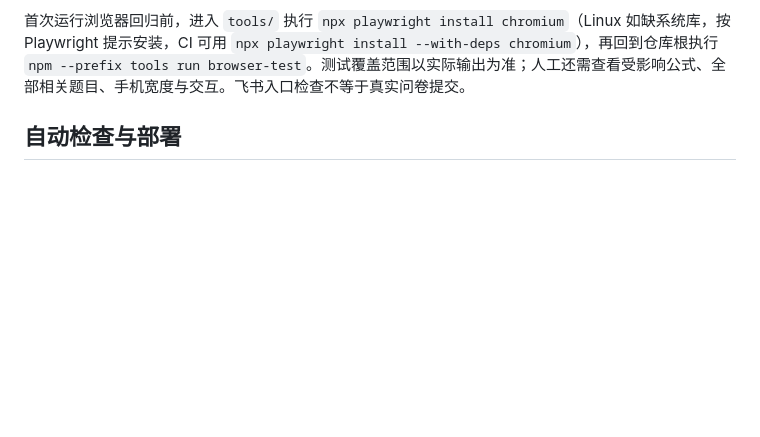
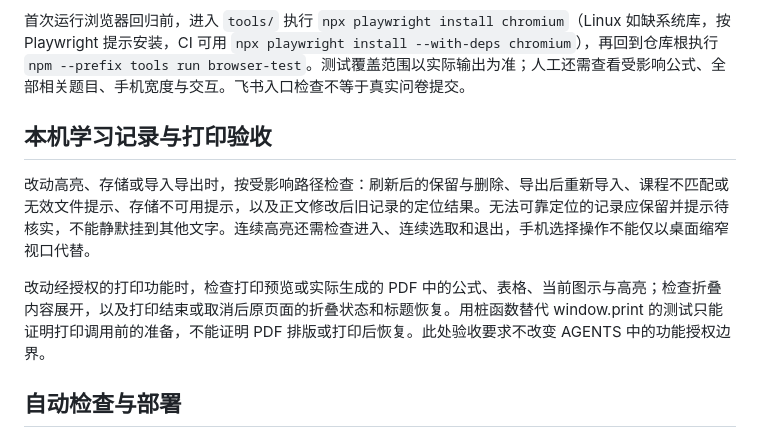
Before and after one commit to zhang2023-byte/Intro-to-stellar-physics-UCAS, a Markdown page: tools/FORMAT.md, the part around the change. Rendered like a GitHub page; blank space fills up the shorter version.

```diff
--- a/tools/FORMAT.md
+++ b/tools/FORMAT.md
@@ -21,6 +21,12 @@ npm --prefix tools test
 本地预览只提供 `site/`。有 Python 3 时，在仓库根执行 macOS/Linux 的 `python3 -m http.server 8000 --bind 127.0.0.1 --directory site`，Windows 执行 `py -3 -m http.server 8000 --bind 127.0.0.1 --directory site`，然后打开 `http://127.0.0.1:8000/`；按 Ctrl+C 停止。缺少 Python 或端口占用时，让 Agent 配置仅服务 `site/` 的等效本地预览或换端口，不要把含私有教材的仓库根目录作为服务目录。
 
 首次运行浏览器回归前，进入 `tools/` 执行 `npx playwright install chromium`（Linux 如缺系统库，按 Playwright 提示安装，CI 可用 `npx playwright install --with-deps chromium`），再回到仓库根执行 `npm --prefix tools run browser-test`。测试覆盖范围以实际输出为准；人工还需查看受影响公式、全部相关题目、手机宽度与交互。飞书入口检查不等于真实问卷提交。
+
+## 本机学习记录与打印验收
+
+改动高亮、存储或导入导出时，按受影响路径检查：刷新后的保留与删除、导出后重新导入、课程不匹配或无效文件提示、存储不可用提示，以及正文修改后旧记录的定位结果。无法可靠定位的记录应保留并提示待核实，不能静默挂到其他文字。连续高亮还需检查进入、连续选取和退出，手机选择操作不能仅以桌面缩窄视口代替。
+
+改动经授权的打印功能时，检查打印预览或实际生成的 PDF 中的公式、表格、当前图示与高亮；检查折叠内容展开，以及打印结束或取消后原页面的折叠状态和标题恢复。用桩函数替代 window.print 的测试只能证明打印调用前的准备，不能证明 PDF 排版或打印后恢复。此处验收要求不改变 AGENTS 中的功能授权边界。
 
 ## 自动检查与部署
 
```
Also changed, not shown: AGENTS.md (+1 -1 lines), 1 other file.
